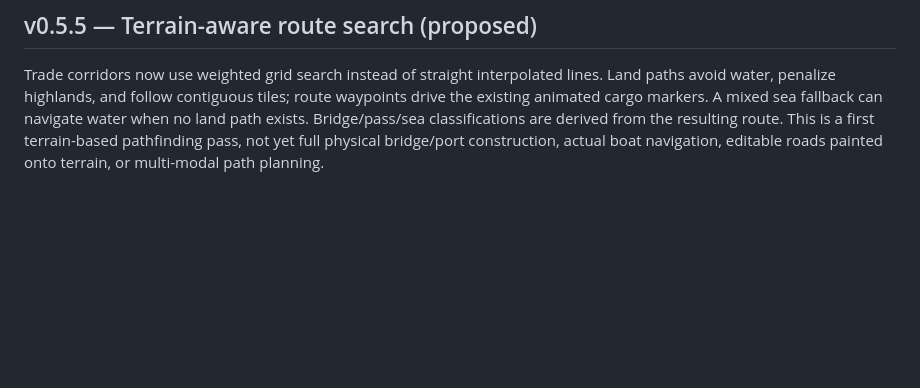
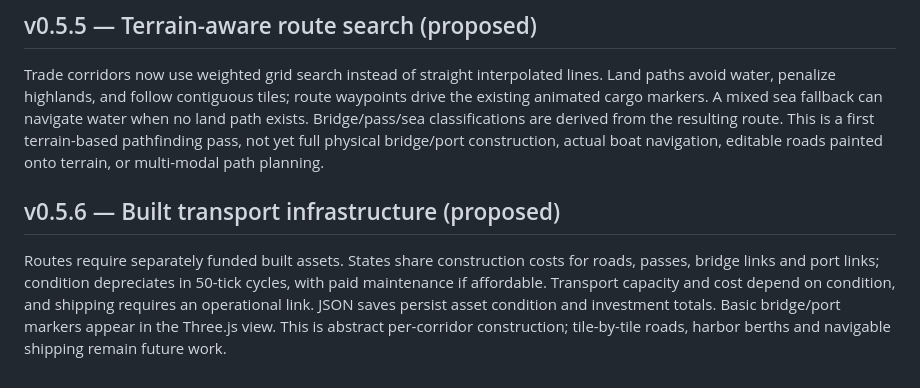
Before and after one commit to Aspksa/EONVERSE, a Markdown page: README.md, the part around the change. GitHub-like rendering; blank space fills up the shorter version.

Commit message:
docs: construction condition and asset limitations

```diff
--- a/README.md
+++ b/README.md
@@ -125,3 +125,7 @@ Capital-to-capital links are now sampled against the terrain grid and classified
 ## v0.5.5 — Terrain-aware route search (proposed)
 
 Trade corridors now use weighted grid search instead of straight interpolated lines. Land paths avoid water, penalize highlands, and follow contiguous tiles; route waypoints drive the existing animated cargo markers. A mixed sea fallback can navigate water when no land path exists. Bridge/pass/sea classifications are derived from the resulting route. This is a first terrain-based pathfinding pass, not yet full physical bridge/port construction, actual boat navigation, editable roads painted onto terrain, or multi-modal path planning.
+
+## v0.5.6 — Built transport infrastructure (proposed)
+
+Routes require separately funded built assets. States share construction costs for roads, passes, bridge links and port links; condition depreciates in 50-tick cycles, with paid maintenance if affordable. Transport capacity and cost depend on condition, and shipping requires an operational link. JSON saves persist asset condition and investment totals. Basic bridge/port markers appear in the Three.js view. This is abstract per-corridor construction; tile-by-tile roads, harbor berths and navigable shipping remain future work.
```
